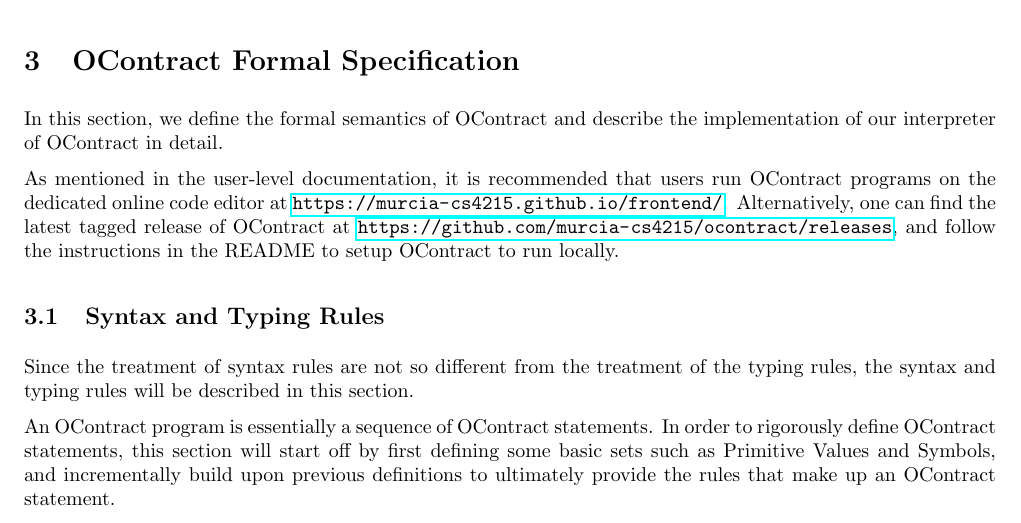
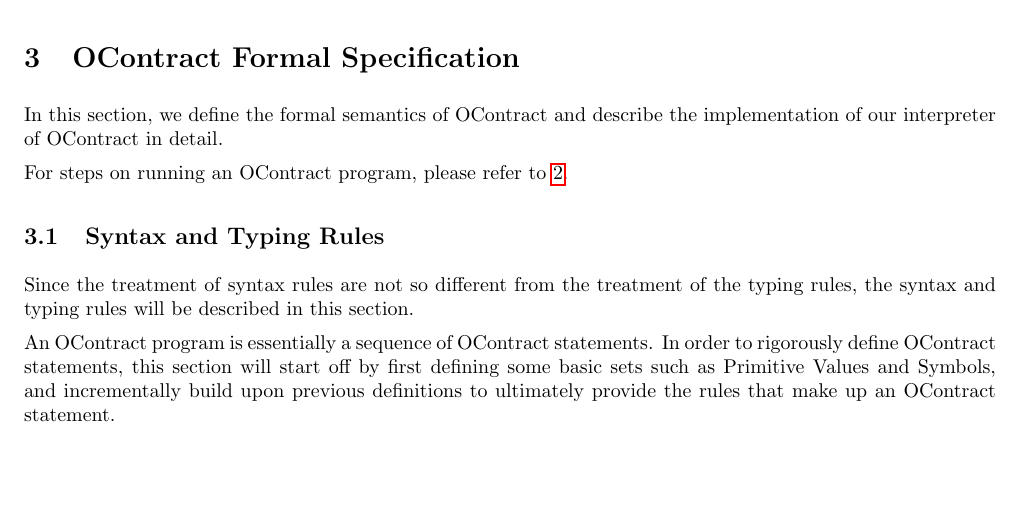
Before and after one commit to murcia-cs4215/ocontract, a LaTeX document (docs/docs.tex): part of page 9 of 12, cut so that both start at the same text, the shorter picture padded with empty space. Compiled offline with pdfLaTeX.

Commit message:
Minor touchups

```diff
--- a/docs/docs.tex
+++ b/docs/docs.tex
@@ -588,9 +588,7 @@ Do note that, though convenient, excessive usage of \texttt{any} defeats the pur
 
 In this section, we define the formal semantics of OContract and describe the implementation of our interpreter of OContract in detail.
 
-As mentioned in the user-level documentation,
-it is recommended that users run OContract programs on the dedicated online code editor at \url{https://murcia-cs4215.github.io/frontend/}.
-Alternatively, one can find the latest tagged release of OContract at \url{https://github.com/murcia-cs4215/ocontract/releases}, and follow the instructions in the README to setup OContract to run locally.
+For steps on running an OContract program, please refer to \ref{user}.
 
 \subsection{Syntax and Typing Rules}
 Since the treatment of syntax rules are not so different from the treatment of the typing rules, the syntax and typing rules will be described in this section.
```
